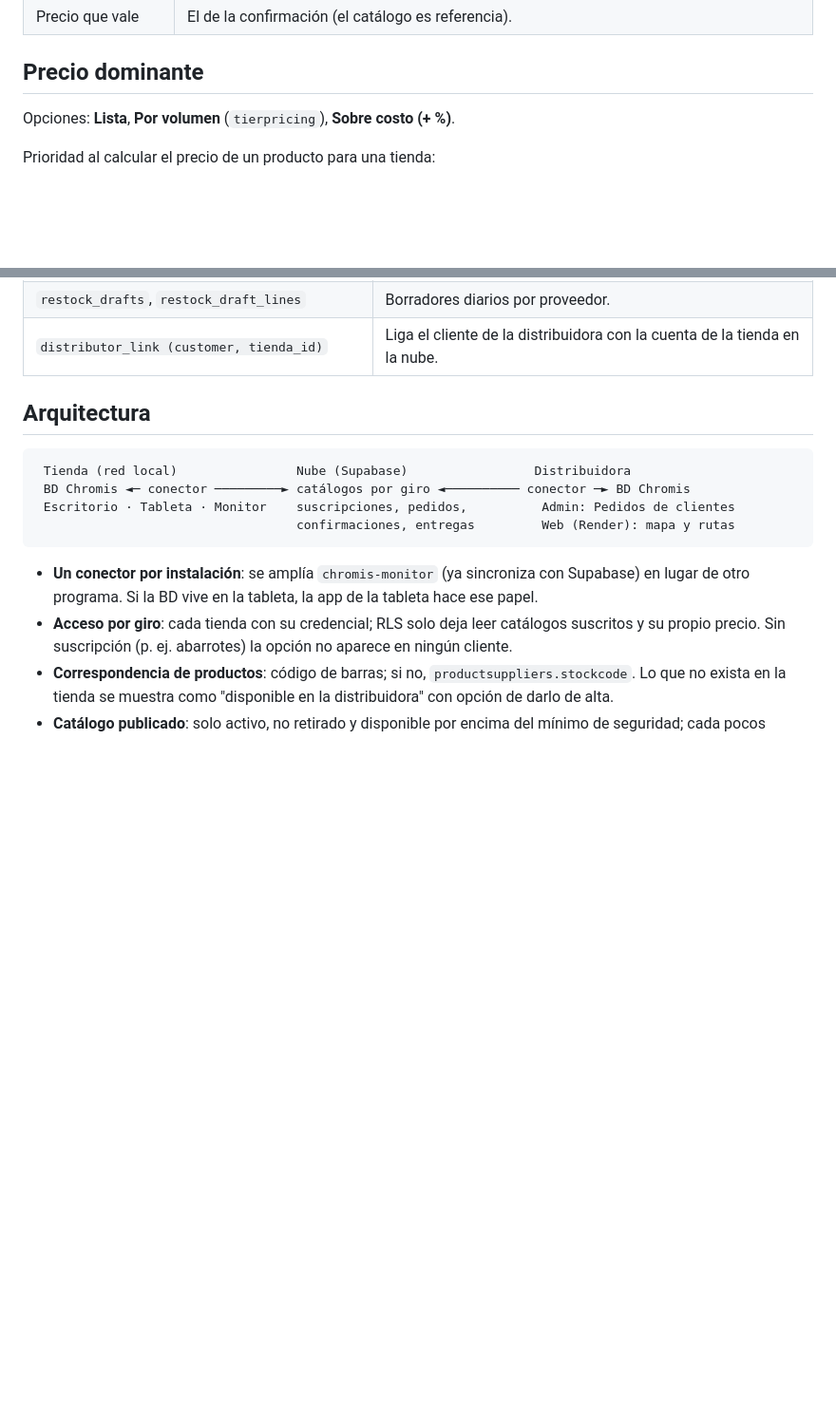
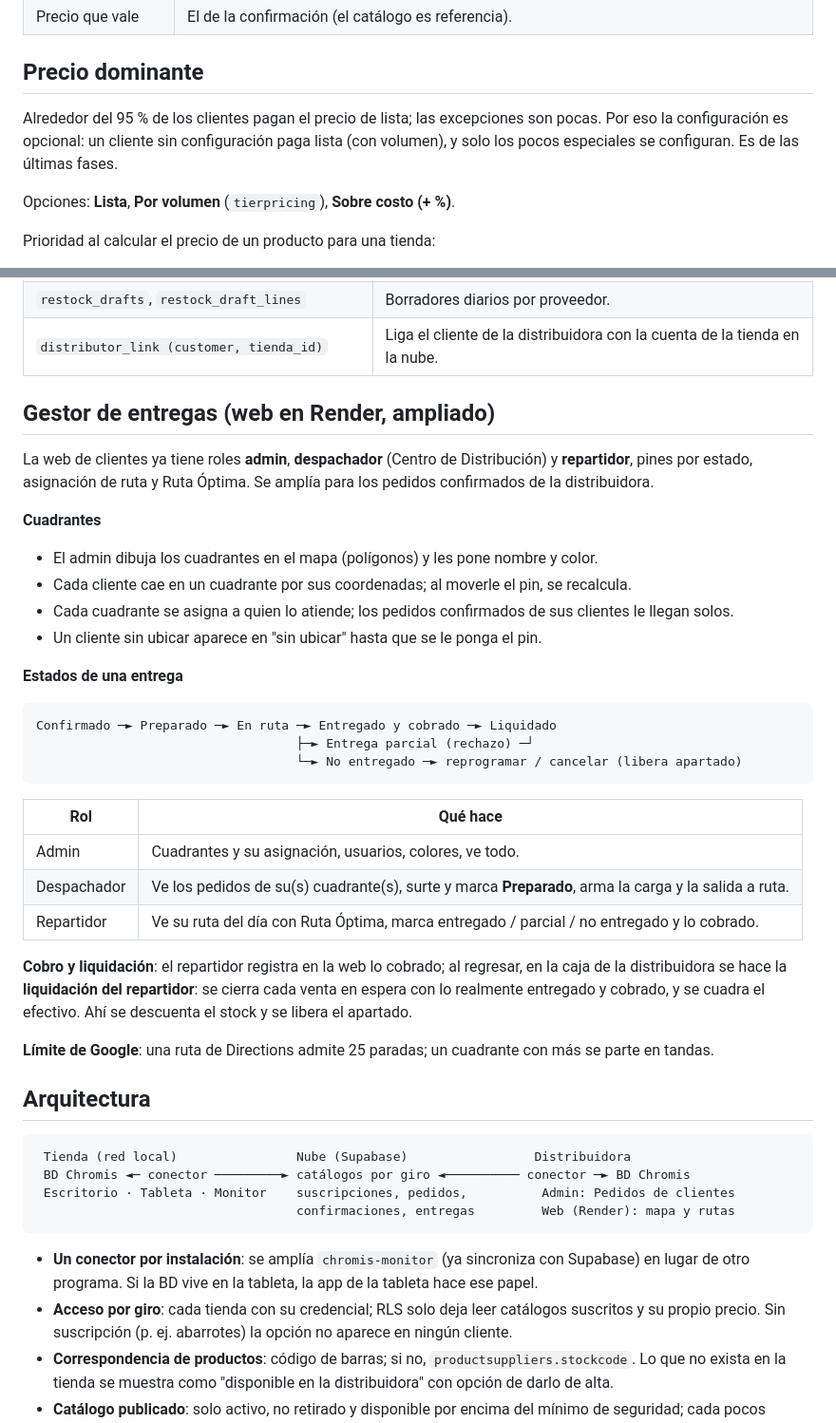
Before and after one commit to Geco96/chromis-1.5.4-mejoras, a Markdown page: docs/DISENO-ENTERPRISE.md, 2 parts joined by grey strips. Shown at 95% size. Drawn GitHub-style; blank space fills up the shorter version.

Commit message:
Diseño Enterprise: gestor de entregas por cuadrantes; precio especial como excepción
Co-Authored-By: Claude Opus 5.5 <noreply@anthropic.com>
Claude-Session: https://claude.ai/code/session_01T5BQjq9f7rzHjyNLPXo3bM

````diff
--- a/docs/DISENO-ENTERPRISE.md
+++ b/docs/DISENO-ENTERPRISE.md
@@ -57,6 +57,10 @@ los revisa y aprueba una persona**.
 
 ## Precio dominante
 
+Alrededor del 95 % de los clientes pagan el precio de lista; las excepciones son pocas. Por eso la
+configuración es opcional: un cliente sin configuración paga lista (con volumen), y solo los pocos
+especiales se configuran. Es de las últimas fases.
+
 Opciones: **Lista**, **Por volumen** (`tierpricing`), **Sobre costo (+ %)**.
 
 Prioridad al calcular el precio de un producto para una tienda:
@@ -79,6 +83,37 @@ Tablas nuevas propuestas (las originales no cambian, como en `mejoras`):
 | `stock_reservado (order_id, product, location, units)` | Apartados por pedido confirmado. |
 | `restock_drafts`, `restock_draft_lines` | Borradores diarios por proveedor. |
 | `distributor_link (customer, tienda_id)` | Liga el cliente de la distribuidora con la cuenta de la tienda en la nube. |
+
+## Gestor de entregas (web en Render, ampliado)
+
+La web de clientes ya tiene roles **admin**, **despachador** (Centro de Distribución) y **repartidor**,
+pines por estado, asignación de ruta y Ruta Óptima. Se amplía para los pedidos confirmados de la distribuidora.
+
+**Cuadrantes**
+- El admin dibuja los cuadrantes en el mapa (polígonos) y les pone nombre y color.
+- Cada cliente cae en un cuadrante por sus coordenadas; al moverle el pin, se recalcula.
+- Cada cuadrante se asigna a quien lo atiende; los pedidos confirmados de sus clientes le llegan solos.
+- Un cliente sin ubicar aparece en "sin ubicar" hasta que se le ponga el pin.
+
+**Estados de una entrega**
+
+```
+Confirmado ─► Preparado ─► En ruta ─► Entregado y cobrado ─► Liquidado
+                                   ├─► Entrega parcial (rechazo) ─┘
+                                   └─► No entregado ─► reprogramar / cancelar (libera apartado)
+```
+
+| Rol | Qué hace |
+|---|---|
+| Admin | Cuadrantes y su asignación, usuarios, colores, ve todo. |
+| Despachador | Ve los pedidos de su(s) cuadrante(s), surte y marca **Preparado**, arma la carga y la salida a ruta. |
+| Repartidor | Ve su ruta del día con Ruta Óptima, marca entregado / parcial / no entregado y lo cobrado. |
+
+**Cobro y liquidación**: el repartidor registra en la web lo cobrado; al regresar, en la caja de la distribuidora
+se hace la **liquidación del repartidor**: se cierra cada venta en espera con lo realmente entregado y cobrado,
+y se cuadra el efectivo. Ahí se descuenta el stock y se libera el apartado.
+
+**Límite de Google**: una ruta de Directions admite 25 paradas; un cuadrante con más se parte en tandas.
 
 ## Arquitectura
 
````
